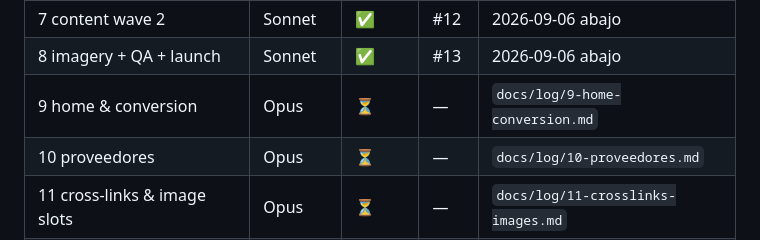
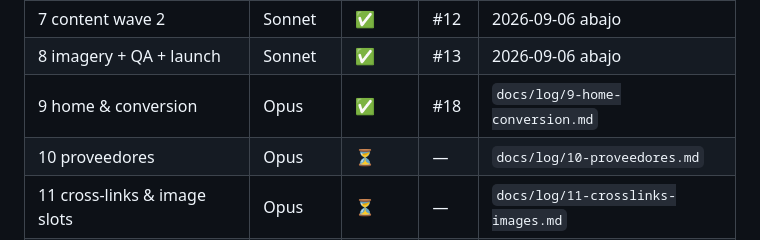
Before and after one commit to antonmarklundcom/materiales, a Markdown page: plan.md, the part around the change. Rendered like a GitHub page.

Commit message:
plan §9: marcar la fase 9 como mergeada (PR #18)
Co-Authored-By: Claude Opus 5 <noreply@anthropic.com>
Claude-Session: https://claude.ai/code/session_01GvjC4QVwnGo3PEjwtbhiL1

```diff
--- a/plan.md
+++ b/plan.md
@@ -538,7 +538,7 @@ Index (phases 5–8 fill their line in the PR that merges them):
 | 6 content wave 1 | Sonnet | ✅ | #11 | 2026-09-06 abajo |
 | 7 content wave 2 | Sonnet | ✅ | #12 | 2026-09-06 abajo |
 | 8 imagery + QA + launch | Sonnet | ✅ | #13 | 2026-09-06 abajo |
-| 9 home & conversion | Opus | ⏳ | — | `docs/log/9-home-conversion.md` |
+| 9 home & conversion | Opus | ✅ | #18 | `docs/log/9-home-conversion.md` |
 | 10 proveedores | Opus | ⏳ | — | `docs/log/10-proveedores.md` |
 | 11 cross-links & image slots | Opus | ⏳ | — | `docs/log/11-crosslinks-images.md` |
 | 12 calculators foundation | Opus | ⏳ | — | `docs/log/12-calculadoras-foundation.md` |
```
